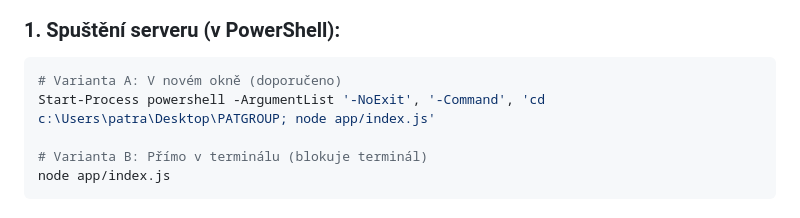
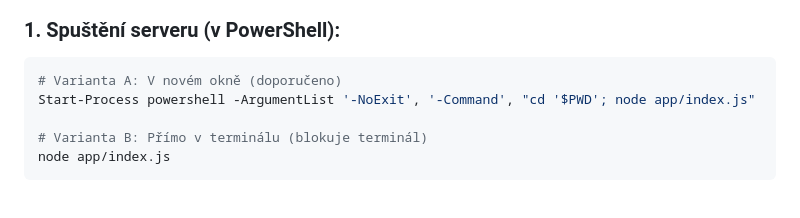
Before and after one commit to 1Patrik1/patgroup-workspace, a Markdown page: SPUSTENI.md, the part around the change. Rendered like a GitHub page.

Commit message:
fix: replace hard-coded path with $PWD in startup command

````diff
--- a/SPUSTENI.md
+++ b/SPUSTENI.md
@@ -6,7 +6,7 @@
 
 ```powershell
 # Varianta A: V novém okně (doporučeno)
-Start-Process powershell -ArgumentList '-NoExit', '-Command', 'cd c:\Users\patra\Desktop\PATGROUP; node app/index.js'
+Start-Process powershell -ArgumentList '-NoExit', '-Command', "cd '$PWD'; node app/index.js"
 
 # Varianta B: Přímo v terminálu (blokuje terminál)
 node app/index.js
````
